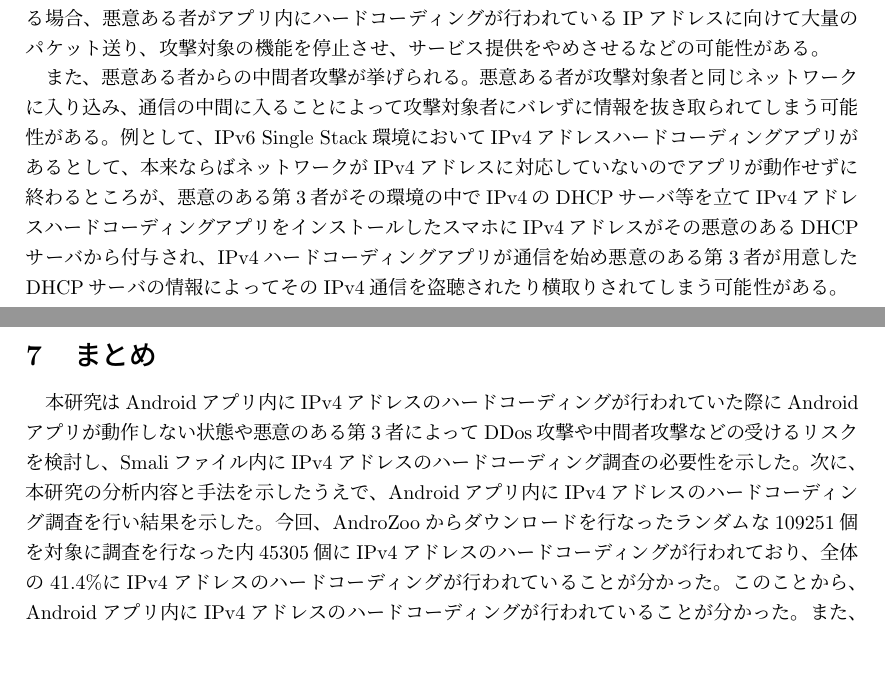
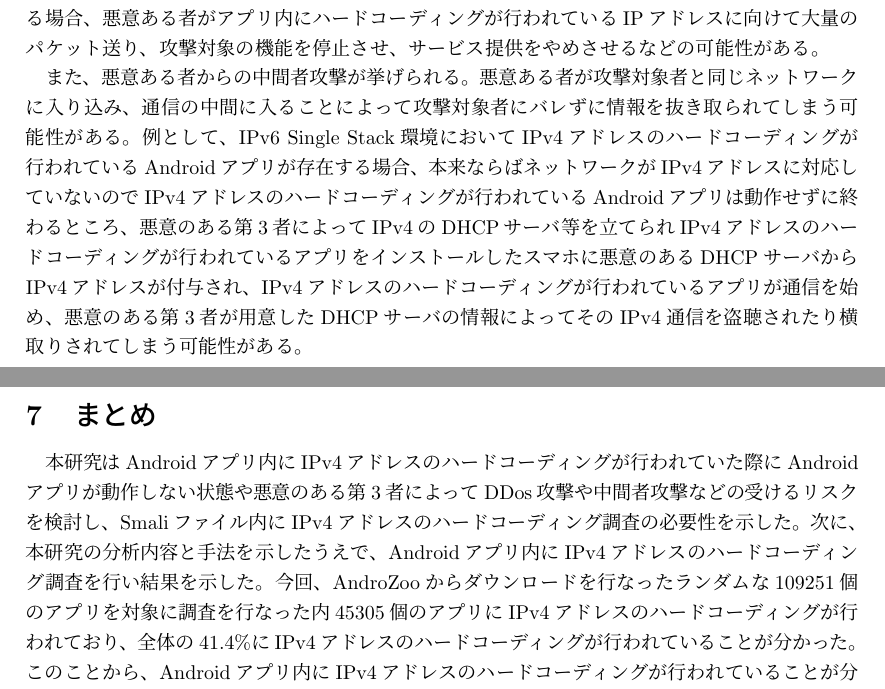
Before and after one commit to kanaoka-laboratory/Kobayashi_Thesis, a LaTeX thesis (thesis_template.tex): two parts of pages 15 and 16 of 17, joined at a grey line, cut so that both start at the same text, the shorter picture padded with empty space. Compiled offline with pLaTeX and dvipdfmx; a LaTeX package or settings file that is missing is left out.

Commit message:
修正しました。

```diff
--- a/thesis_template.tex
+++ b/thesis_template.tex
@@ -498,11 +498,11 @@ IPv4アドレスのハードコーディングが行われているアプリの
 また、悪意ある者からの中間者攻撃が挙げられる。
 悪意ある者が攻撃対象者と同じネットワークに入り込み、通信の中間に入ることによって
 攻撃対象者にバレずに情報を抜き取られてしまう可能性がある。
-例として、IPv6 Single Stack環境においてIPv4アドレスハードコーディングアプリがあるとして、
-本来ならばネットワークがIPv4アドレスに対応していないのでアプリが動作せずに終わるところが、
-悪意のある第3者がその環境の中でIPv4のDHCPサーバ等を立て
-IPv4アドレスハードコーディングアプリをインストールしたスマホにIPv4アドレスがその悪意のあるDHCPサーバから
-付与され、IPv4ハードコーディングアプリが通信を始め悪意のある第3者が用意したDHCPサーバの情報によってそのIPv4通信を盗聴されたり横取りされてしまう可能性がある。
+例として、IPv6 Single Stack環境においてIPv4アドレスのハードコーディングが行われているAndroidアプリが存在する場合、
+本来ならばネットワークがIPv4アドレスに対応していないのでIPv4アドレスのハードコーディングが行われているAndroidアプリは動作せずに終わるところ、
+悪意のある第3者によってIPv4のDHCPサーバ等を立てられ
+IPv4アドレスのハードコーディングが行われているアプリをインストールしたスマホに悪意のあるDHCPサーバからIPv4アドレスが
+付与され、IPv4アドレスのハードコーディングが行われているアプリが通信を始め、悪意のある第3者が用意したDHCPサーバの情報によってそのIPv4通信を盗聴されたり横取りされてしまう可能性がある。
 
 \newpage
 \section{まとめ}
@@ -511,7 +511,7 @@ Androidアプリが動作しない状態や悪意のある第3者によってDDo
 Smaliファイル内にIPv4アドレスのハードコーディング調査の必要性を示した。
 次に、本研究の分析内容と手法を示したうえで、
 Androidアプリ内にIPv4アドレスのハードコーディング調査を行い結果を示した。
-今回、AndroZooからダウンロードを行なったランダムな109251個を対象に調査を行なった内45305個にIPv4アドレスのハードコーディングが
+今回、AndroZooからダウンロードを行なったランダムな109251個のアプリを対象に調査を行なった内45305個のアプリにIPv4アドレスのハードコーディングが
 行われており、全体の41.4\%にIPv4アドレスのハードコーディングが行われていることが分かった。
 このことから、Androidアプリ内にIPv4アドレスのハードコーディングが行われていることが分かった。
 また、調査結果を元にAndroidアプリ内にIPv4アドレスのハードコーディングにおける脅威を考え、
```
Also changed, not shown: thesis_template.pdf, thesis_template.tex (6 more changed lines).
